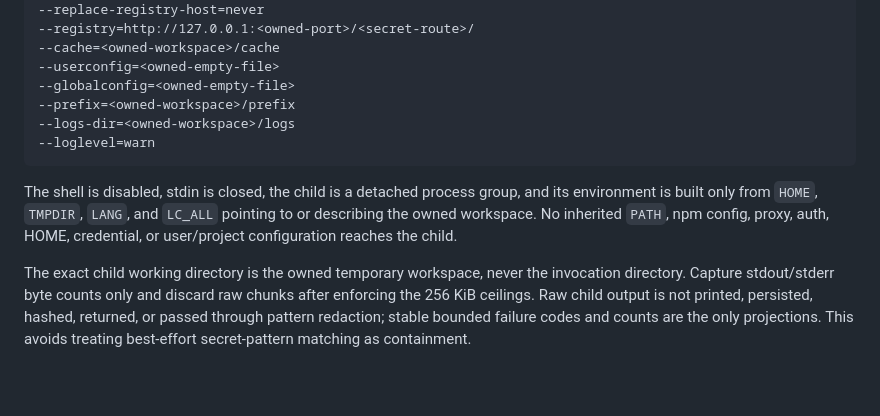
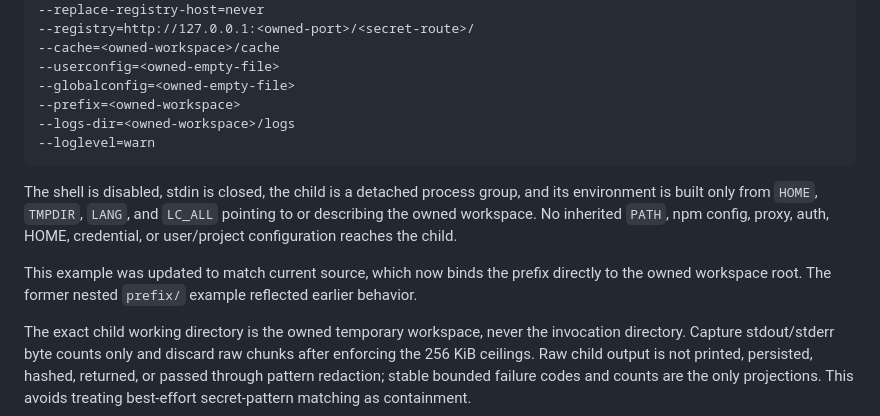
Before and after one commit to iamjohn96/agent-permission-guard, a Markdown page: docs/exact-production-graph-genesis-live-run-readiness-architecture-check.md, the part around the change. Rendered like a GitHub page; blank space fills up the shorter version.

````diff
--- a/docs/exact-production-graph-genesis-live-run-readiness-architecture-check.md
+++ b/docs/exact-production-graph-genesis-live-run-readiness-architecture-check.md
@@ -215,7 +215,7 @@ install @modelcontextprotocol/server-filesystem@2026.7.10
 --cache=<owned-workspace>/cache
 --userconfig=<owned-empty-file>
 --globalconfig=<owned-empty-file>
---prefix=<owned-workspace>/prefix
+--prefix=<owned-workspace>
 --logs-dir=<owned-workspace>/logs
 --loglevel=warn
 ```
@@ -223,6 +223,9 @@ install @modelcontextprotocol/server-filesystem@2026.7.10
 The shell is disabled, stdin is closed, the child is a detached process group, and its environment is built
 only from `HOME`, `TMPDIR`, `LANG`, and `LC_ALL` pointing to or describing the owned workspace. No inherited
 `PATH`, npm config, proxy, auth, HOME, credential, or user/project configuration reaches the child.
+
+This example was updated to match current source, which now binds the prefix directly to the owned workspace
+root. The former nested `prefix/` example reflected earlier behavior.
 
 The exact child working directory is the owned temporary workspace, never the invocation directory. Capture
 stdout/stderr byte counts only and discard raw chunks after enforcing the 256 KiB ceilings. Raw child output
````
Also changed, not shown: PROJECT_STATE.md (+13 -0 lines), docs/graph-genesis-v14-live-acceptance-architecture-check.md (added, +71 -0 lines).
